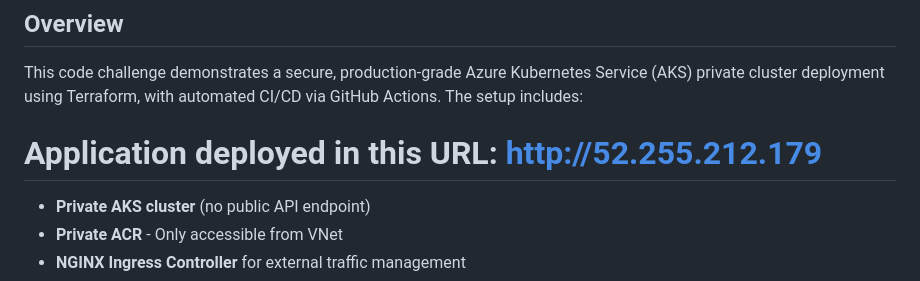
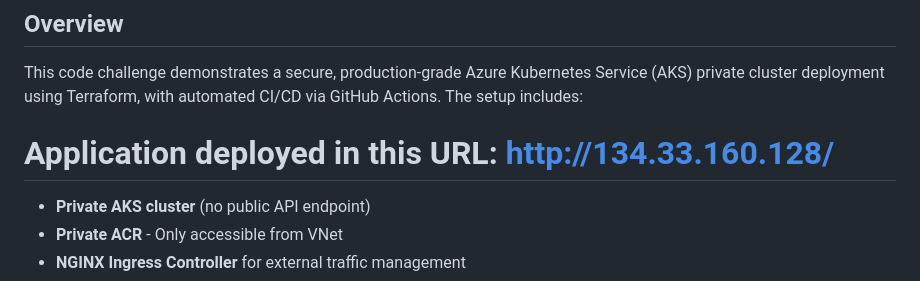
Before and after one commit to kalyanbhagavan/aks-project, a Markdown page: README.md, the part around the change. Rendered like a GitHub page.

```diff
--- a/README.md
+++ b/README.md
@@ -3,7 +3,7 @@
 ## Overview
 This code challenge demonstrates a secure, production-grade Azure Kubernetes Service (AKS) private cluster deployment using Terraform, with automated CI/CD via GitHub Actions. The setup includes:
 
- # Application deployed in this URL: http://52.255.212.179
+ # Application deployed in this URL: http://134.33.160.128/
 
 
 - **Private AKS cluster** (no public API endpoint)
```
